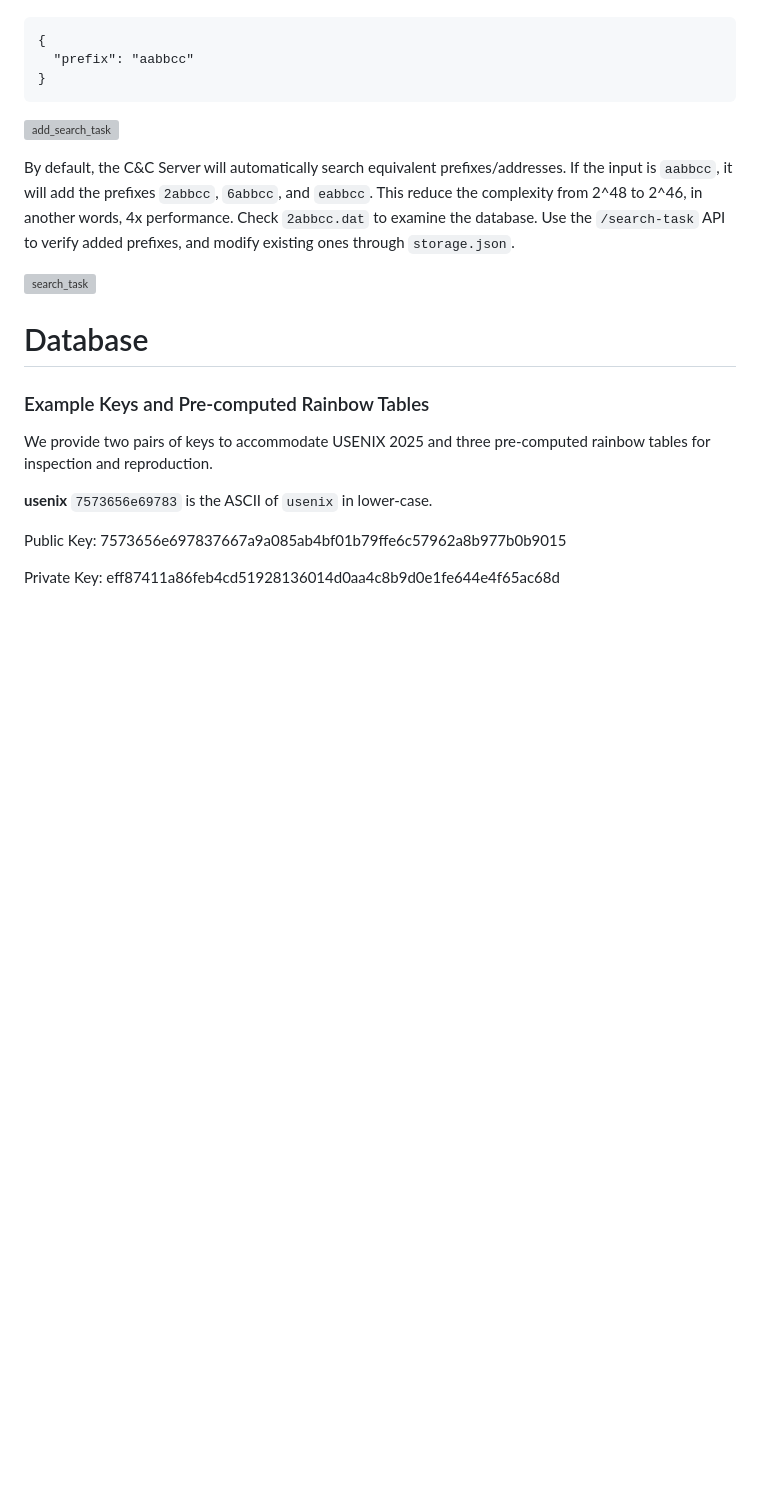
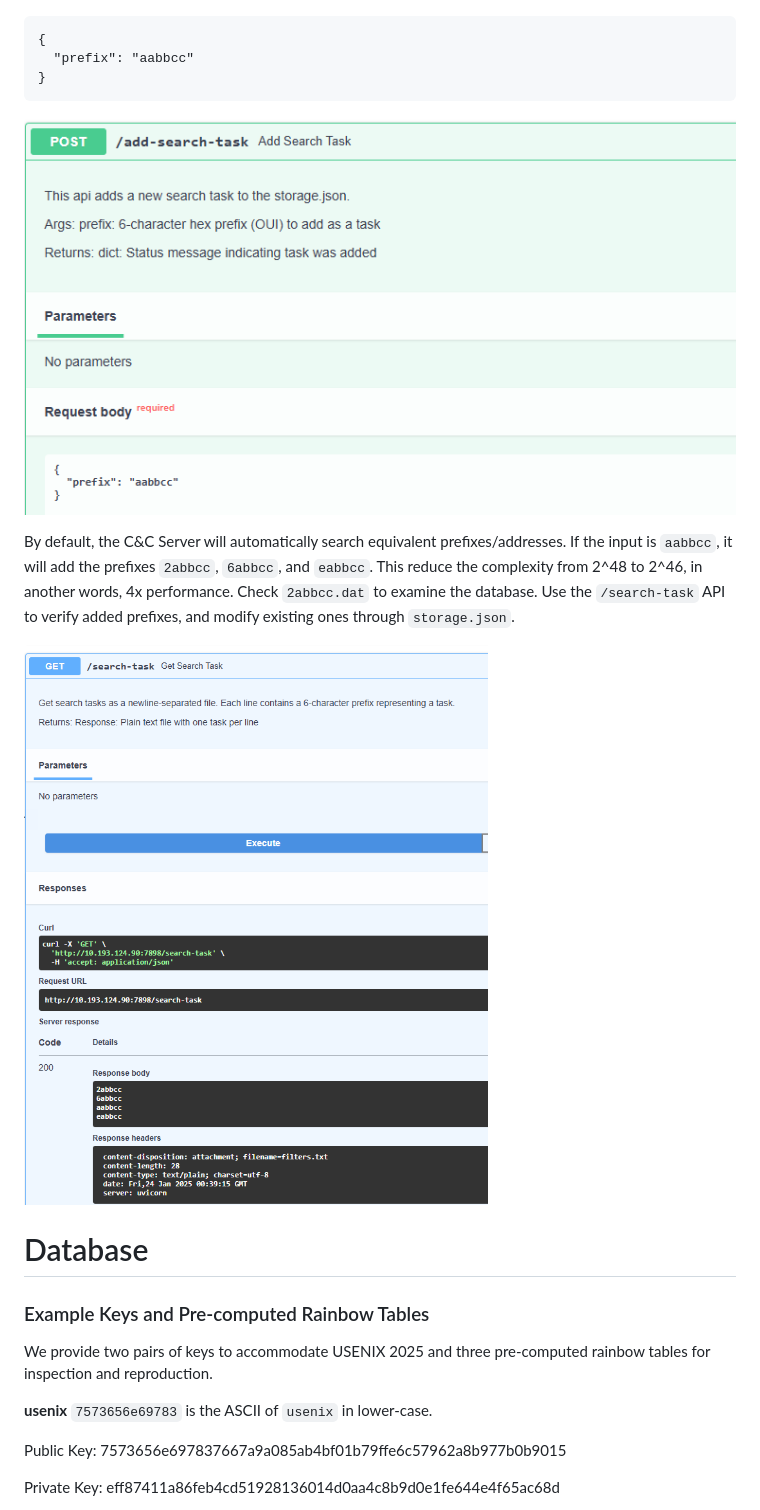
Before and after one commit to Chapoly1305/nroottag, a Markdown page: README.md, the part around the change printed below. Rendered like a GitHub page; blank space fills up the shorter version; grey boxes are pictures that could not be loaded.

Commit message:
Update README.md
Adjusting the images

````diff
--- a/README.md
+++ b/README.md
@@ -145,11 +145,11 @@ When rainbow tables don't contain your address, you'll need to initiate a new se
 }
 ```
 
-![add_search_task](images\add_search_task.png)
+![add_search_task](images/add_search_task.png)
 
 By default, the C&C Server will automatically search equivalent prefixes/addresses. If the input is `aabbcc`, it will add the prefixes `2abbcc`, `6abbcc`, and `eabbcc`. This reduce the complexity from 2^48 to 2^46, in another words, 4x performance. Check `2abbcc.dat` to examine the database. Use the `/search-task` API to verify added prefixes, and modify existing ones through `storage.json`.
 
-![search_task](images\search_task.png)
+![search_task](images/search_task.png)
 
 
 # Database
````
Also changed, not shown: other parts of README.md (+1 -1 lines).
